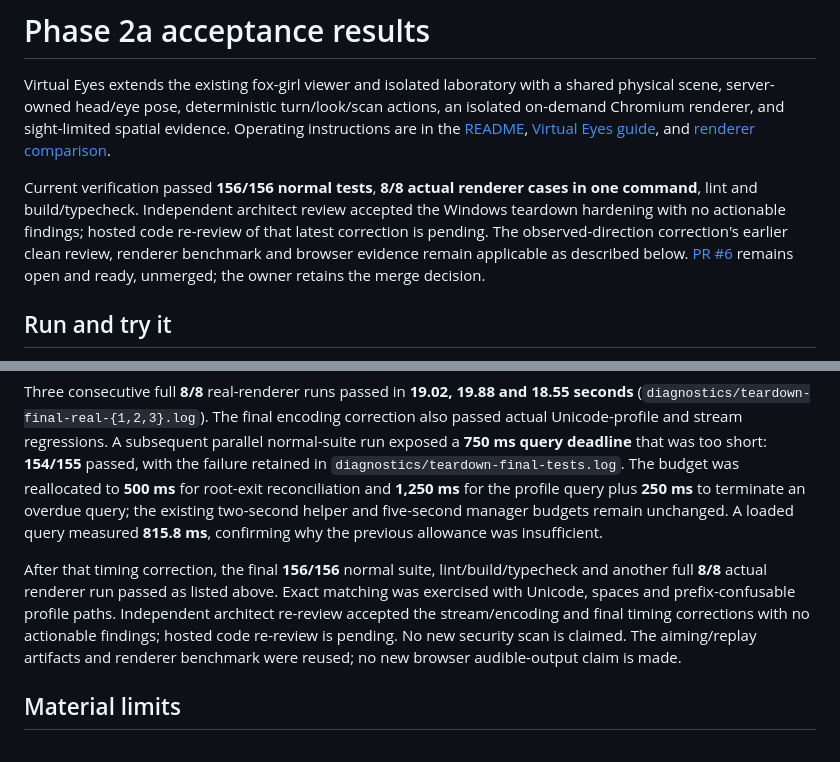
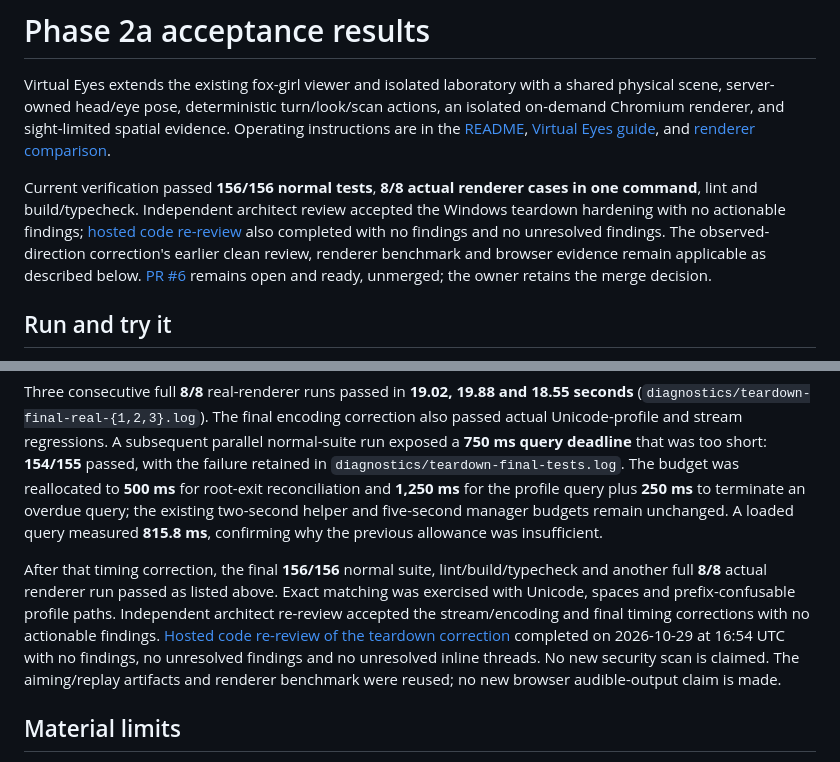
Before and after one commit to PHead2001/Autonomous-Lumi, a Markdown page: docs/phase-2a-results.md, 2 parts joined by grey strips. Drawn GitHub-style.

Commit message:
Record clean review of renderer teardown correction

```diff
--- a/docs/phase-2a-results.md
+++ b/docs/phase-2a-results.md
@@ -2,7 +2,7 @@
 
 Virtual Eyes extends the existing fox-girl viewer and isolated laboratory with a shared physical scene, server-owned head/eye pose, deterministic turn/look/scan actions, an isolated on-demand Chromium renderer, and sight-limited spatial evidence. Operating instructions are in the [README](../README.md), [Virtual Eyes guide](virtual-eyes.md), and [renderer comparison](renderer-benchmarks.md).
 
-Current verification passed **156/156 normal tests**, **8/8 actual renderer cases in one command**, lint and build/typecheck. Independent architect review accepted the Windows teardown hardening with no actionable findings; hosted code re-review of that latest correction is pending. The observed-direction correction's earlier clean review, renderer benchmark and browser evidence remain applicable as described below. [PR #6](https://github.com/PHead2001/Autonomous-Lumi/pull/6) remains open and ready, unmerged; the owner retains the merge decision.
+Current verification passed **156/156 normal tests**, **8/8 actual renderer cases in one command**, lint and build/typecheck. Independent architect review accepted the Windows teardown hardening with no actionable findings; [hosted code re-review](https://github.com/PHead2001/Autonomous-Lumi/pull/6#issuecomment-6502977188) also completed with no findings and no unresolved findings. The observed-direction correction's earlier clean review, renderer benchmark and browser evidence remain applicable as described below. [PR #6](https://github.com/PHead2001/Autonomous-Lumi/pull/6) remains open and ready, unmerged; the owner retains the merge decision.
 
 ## Run and try it
 
@@ -144,7 +144,7 @@ The narrow correction reconciles only a normally exited, nonzero helper result.
 
 Three consecutive full **8/8** real-renderer runs passed in **19.02, 19.88 and 18.55 seconds** (`diagnostics/teardown-final-real-{1,2,3}.log`). The final encoding correction also passed actual Unicode-profile and stream regressions. A subsequent parallel normal-suite run exposed a **750 ms query deadline** that was too short: **154/155** passed, with the failure retained in `diagnostics/teardown-final-tests.log`. The budget was reallocated to **500 ms** for root-exit reconciliation and **1,250 ms** for the profile query plus **250 ms** to terminate an overdue query; the existing two-second helper and five-second manager budgets remain unchanged. A loaded query measured **815.8 ms**, confirming why the previous allowance was insufficient.
 
-After that timing correction, the final **156/156** normal suite, lint/build/typecheck and another full **8/8** actual renderer run passed as listed above. Exact matching was exercised with Unicode, spaces and prefix-confusable profile paths. Independent architect re-review accepted the stream/encoding and final timing corrections with no actionable findings; hosted code re-review is pending. No new security scan is claimed. The aiming/replay artifacts and renderer benchmark were reused; no new browser audible-output claim is made.
+After that timing correction, the final **156/156** normal suite, lint/build/typecheck and another full **8/8** actual renderer run passed as listed above. Exact matching was exercised with Unicode, spaces and prefix-confusable profile paths. Independent architect re-review accepted the stream/encoding and final timing corrections with no actionable findings. [Hosted code re-review of the teardown correction](https://github.com/PHead2001/Autonomous-Lumi/pull/6#issuecomment-6502977188) completed on 2026-10-29 at 16:54 UTC with no findings, no unresolved findings and no unresolved inline threads. No new security scan is claimed. The aiming/replay artifacts and renderer benchmark were reused; no new browser audible-output claim is made.
 
 ## Material limits
 
```
